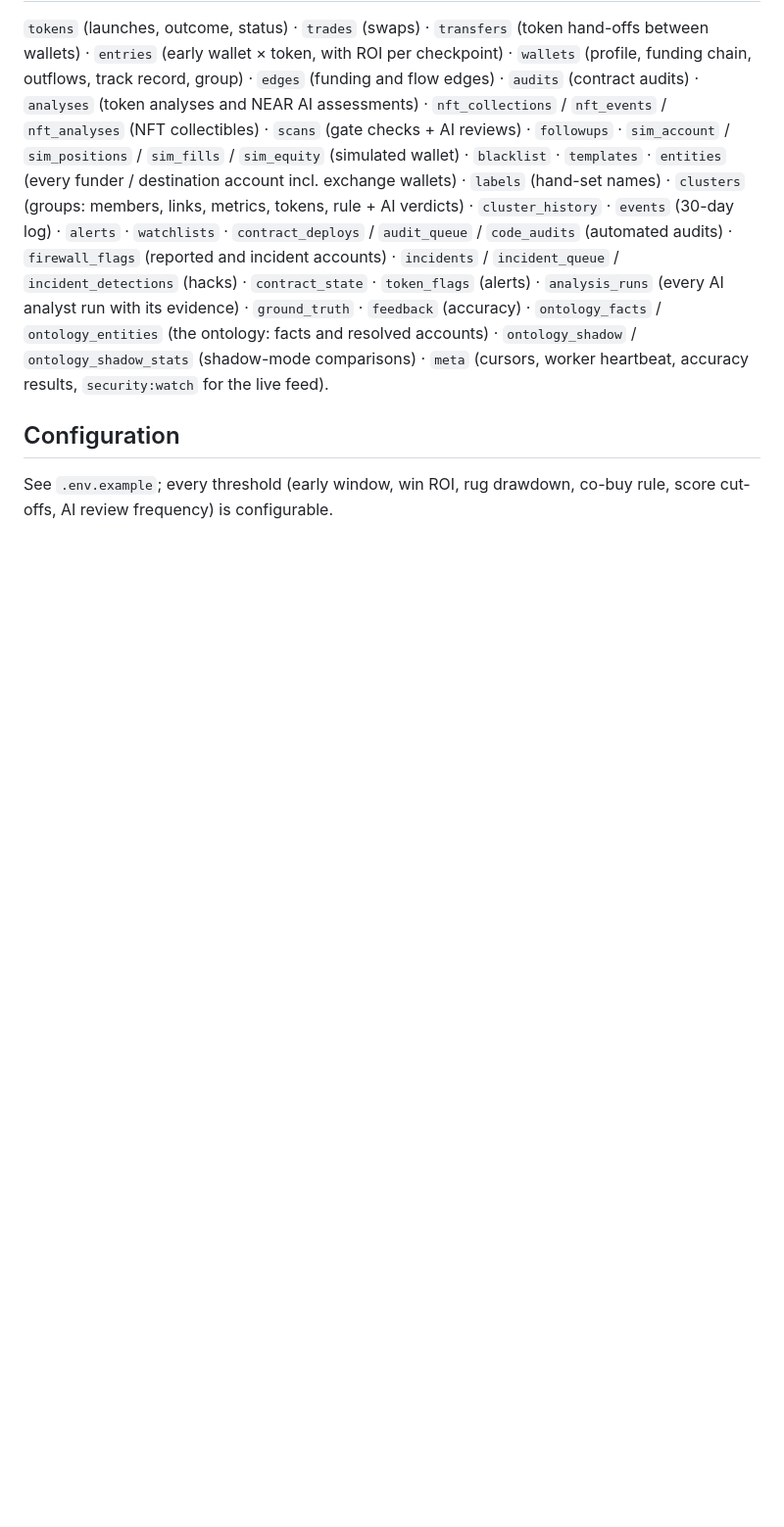
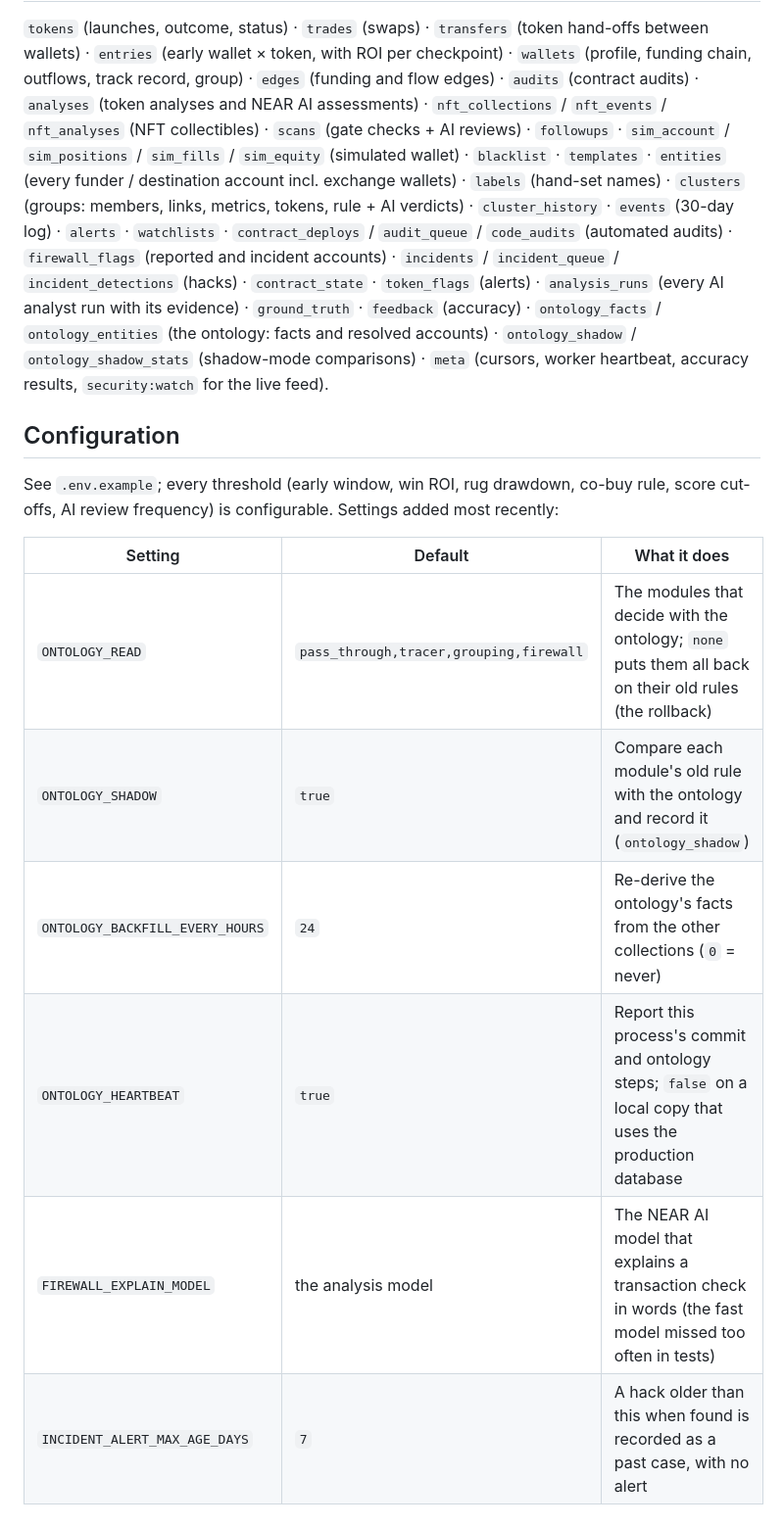
Before and after one commit to poppingbean/entity-tracker, a Markdown page: README.md, the part around one of its changes. Shown at 98% size. GitHub-like rendering; blank space fills up the shorter version.

```diff
--- a/README.md
+++ b/README.md
@@ -349,4 +360,13 @@ The UI and API are read-only except the simulated sell button (`POST /api/sim/se
 
 ## Configuration
 
-See `.env.example`; every threshold (early window, win ROI, rug drawdown, co-buy rule, score cut-offs, AI review frequency) is configurable.
+See `.env.example`; every threshold (early window, win ROI, rug drawdown, co-buy rule, score cut-offs, AI review frequency) is configurable. Settings added most recently:
+
+| Setting | Default | What it does |
+|---|---|---|
+| `ONTOLOGY_READ` | `pass_through,tracer,grouping,firewall` | The modules that decide with the ontology; `none` puts them all back on their old rules (the rollback) |
+| `ONTOLOGY_SHADOW` | `true` | Compare each module's old rule with the ontology and record it (`ontology_shadow`) |
+| `ONTOLOGY_BACKFILL_EVERY_HOURS` | `24` | Re-derive the ontology's facts from the other collections (`0` = never) |
+| `ONTOLOGY_HEARTBEAT` | `true` | Report this process's commit and ontology steps; `false` on a local copy that uses the production database |
+| `FIREWALL_EXPLAIN_MODEL` | the analysis model | The NEAR AI model that explains a transaction check in words (the fast model missed too often in tests) |
+| `INCIDENT_ALERT_MAX_AGE_DAYS` | `7` | A hack older than this when found is recorded as a past case, with no alert |
```
Also changed, not shown: other parts of README.md (+11 -0 lines), docs/agent-guard.md (+2 -0 lines), docs/tx-firewall.md (+2 -0 lines).
